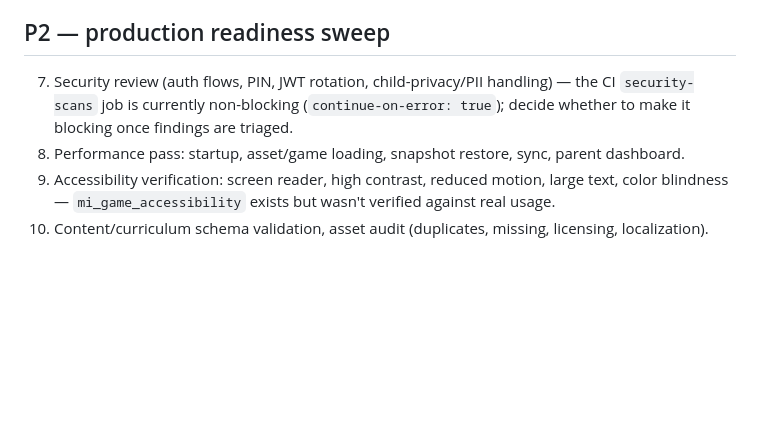
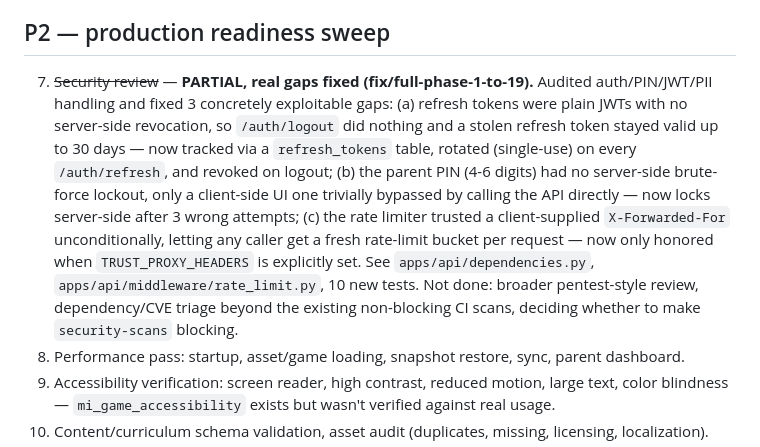
Before and after one commit to liemdo28/mi-academy, a Markdown page: docs/final/NEXT_PHASE_PLAN.md, the part around the change. Drawn GitHub-style; blank space fills up the shorter version.

Commit message:
docs: record security-review fixes in NEXT_PHASE_PLAN.md
Co-Authored-By: Claude Sonnet 5 <noreply@anthropic.com>

```diff
--- a/docs/final/NEXT_PHASE_PLAN.md
+++ b/docs/final/NEXT_PHASE_PLAN.md
@@ -17,7 +17,7 @@ Prioritized follow-up after `fix/full-integration-production`. Ordered by what b
 
 ## P2 — production readiness sweep
 
-7. Security review (auth flows, PIN, JWT rotation, child-privacy/PII handling) — the CI `security-scans` job is currently non-blocking (`continue-on-error: true`); decide whether to make it blocking once findings are triaged.
+7. ~~Security review~~ — **PARTIAL, real gaps fixed (fix/full-phase-1-to-19).** Audited auth/PIN/JWT/PII handling and fixed 3 concretely exploitable gaps: (a) refresh tokens were plain JWTs with no server-side revocation, so `/auth/logout` did nothing and a stolen refresh token stayed valid up to 30 days — now tracked via a `refresh_tokens` table, rotated (single-use) on every `/auth/refresh`, and revoked on logout; (b) the parent PIN (4-6 digits) had no server-side brute-force lockout, only a client-side UI one trivially bypassed by calling the API directly — now locks server-side after 3 wrong attempts; (c) the rate limiter trusted a client-supplied `X-Forwarded-For` unconditionally, letting any caller get a fresh rate-limit bucket per request — now only honored when `TRUST_PROXY_HEADERS` is explicitly set. See `apps/api/dependencies.py`, `apps/api/middleware/rate_limit.py`, 10 new tests. Not done: broader pentest-style review, dependency/CVE triage beyond the existing non-blocking CI scans, deciding whether to make `security-scans` blocking.
 8. Performance pass: startup, asset/game loading, snapshot restore, sync, parent dashboard.
 9. Accessibility verification: screen reader, high contrast, reduced motion, large text, color blindness — `mi_game_accessibility` exists but wasn't verified against real usage.
 10. Content/curriculum schema validation, asset audit (duplicates, missing, licensing, localization).
```
